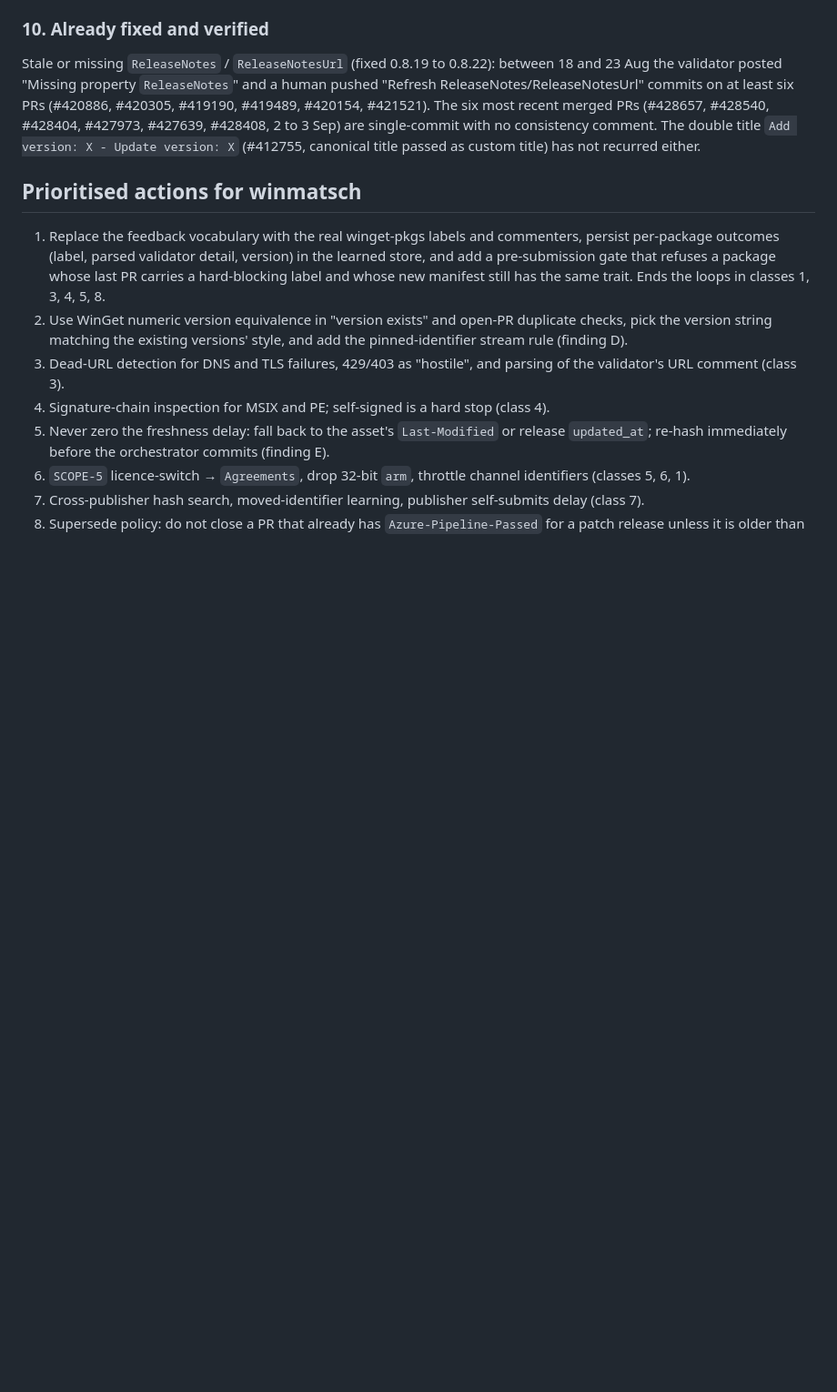
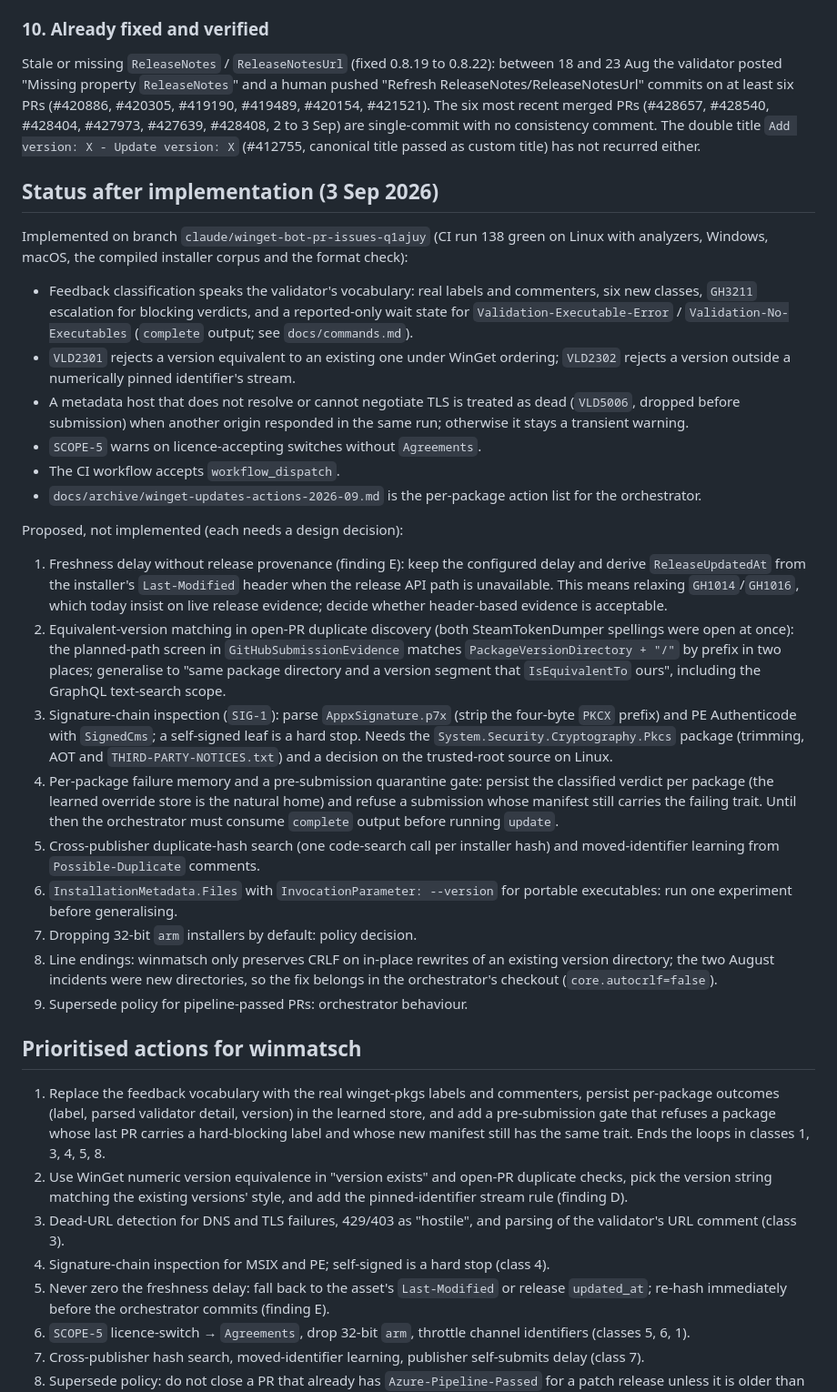
Before and after one commit to b0t-at/winmatsch, a Markdown page: docs/archive/winget-pr-audit-2026-09.md, the part around the change. Shown at 91% size. Drawn GitHub-style; blank space fills up the shorter version.

Commit message:
Record implemented and proposed fixes in the September audit
Co-Authored-By: Claude Fable 5.1 <noreply@anthropic.com>
Claude-Session: https://claude.ai/code/session_0185Y6nzYBNJ5FUPGk2fEr1o

```diff
--- a/docs/archive/winget-pr-audit-2026-09.md
+++ b/docs/archive/winget-pr-audit-2026-09.md
@@ -332,6 +332,61 @@ recent merged PRs (#428657, #428540, #428404, #427973, #427639, #428408,
 `Add version: X - Update version: X` (#412755, canonical title passed as
 custom title) has not recurred either.
 
+## Status after implementation (3 Sep 2026)
+
+Implemented on branch `claude/winget-bot-pr-issues-q1ajuy` (CI run 138 green
+on Linux with analyzers, Windows, macOS, the compiled installer corpus and
+the format check):
+
+- Feedback classification speaks the validator's vocabulary: real labels and
+  commenters, six new classes, `GH3211` escalation for blocking verdicts, and
+  a reported-only wait state for `Validation-Executable-Error` /
+  `Validation-No-Executables` (`complete` output; see `docs/commands.md`).
+- `VLD2301` rejects a version equivalent to an existing one under WinGet
+  ordering; `VLD2302` rejects a version outside a numerically pinned
+  identifier's stream.
+- A metadata host that does not resolve or cannot negotiate TLS is treated as
+  dead (`VLD5006`, dropped before submission) when another origin responded
+  in the same run; otherwise it stays a transient warning.
+- `SCOPE-5` warns on licence-accepting switches without `Agreements`.
+- The CI workflow accepts `workflow_dispatch`.
+- `docs/archive/winget-updates-actions-2026-09.md` is the per-package action
+  list for the orchestrator.
+
+Proposed, not implemented (each needs a design decision):
+
+1. Freshness delay without release provenance (finding E): keep the
+   configured delay and derive `ReleaseUpdatedAt` from the installer's
+   `Last-Modified` header when the release API path is unavailable. This
+   means relaxing `GH1014`/`GH1016`, which today insist on live release
+   evidence; decide whether header-based evidence is acceptable.
+2. Equivalent-version matching in open-PR duplicate discovery (both
+   SteamTokenDumper spellings were open at once): the planned-path screen in
+   `GitHubSubmissionEvidence` matches `PackageVersionDirectory + "/"` by
+   prefix in two places; generalise to "same package directory and a version
+   segment that `IsEquivalentTo` ours", including the GraphQL text-search
+   scope.
+3. Signature-chain inspection (`SIG-1`): parse `AppxSignature.p7x` (strip the
+   four-byte `PKCX` prefix) and PE Authenticode with `SignedCms`; a
+   self-signed leaf is a hard stop. Needs the
+   `System.Security.Cryptography.Pkcs` package (trimming, AOT and
+   `THIRD-PARTY-NOTICES.txt`) and a decision on the trusted-root source on
+   Linux.
+4. Per-package failure memory and a pre-submission quarantine gate: persist
+   the classified verdict per package (the learned override store is the
+   natural home) and refuse a submission whose manifest still carries the
+   failing trait. Until then the orchestrator must consume `complete` output
+   before running `update`.
+5. Cross-publisher duplicate-hash search (one code-search call per installer
+   hash) and moved-identifier learning from `Possible-Duplicate` comments.
+6. `InstallationMetadata.Files` with `InvocationParameter: --version` for
+   portable executables: run one experiment before generalising.
+7. Dropping 32-bit `arm` installers by default: policy decision.
+8. Line endings: winmatsch only preserves CRLF on in-place rewrites of an
+   existing version directory; the two August incidents were new directories,
+   so the fix belongs in the orchestrator's checkout (`core.autocrlf=false`).
+9. Supersede policy for pipeline-passed PRs: orchestrator behaviour.
+
 ## Prioritised actions for winmatsch
 
 1. Replace the feedback vocabulary with the real winget-pkgs labels and
```
